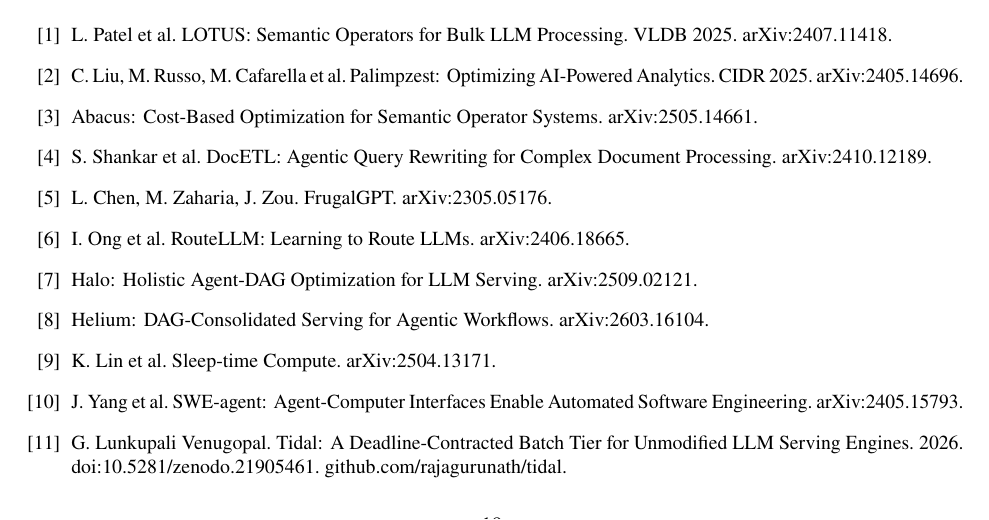
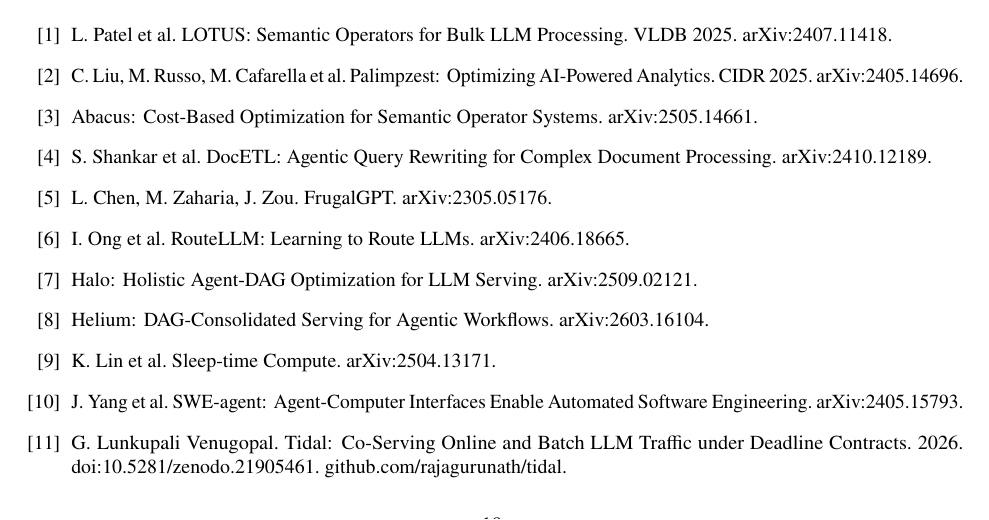
Before and after one commit to rajagurunath/lazycode, a LaTeX paper (docs/paper/latex/main.tex): part of page 19 of 20, cut so that both start at the same text. Compiled offline with pdfLaTeX.

Commit message:
docs: Tidal citation retitled (Co-Serving Online and Batch LLM Traffic under Deadline Contracts)

```diff
--- a/docs/paper/latex/main.tex
+++ b/docs/paper/latex/main.tex
@@ -558,7 +558,7 @@
 \bibitem{helium} Helium: DAG-Consolidated Serving for Agentic Workflows. arXiv:2603.16104.
 \bibitem{sleeptime} K.~Lin et al. Sleep-time Compute. arXiv:2504.13171.
 \bibitem{sweagent} J.~Yang et al. SWE-agent: Agent-Computer Interfaces Enable Automated Software Engineering. arXiv:2405.15793.
-\bibitem{tidal} G.~Lunkupali Venugopal. Tidal: A Deadline-Contracted Batch Tier for Unmodified LLM Serving Engines. 2026. doi:10.5281/zenodo.21905461. github.com/rajagurunath/tidal.
+\bibitem{tidal} G.~Lunkupali Venugopal. Tidal: Co-Serving Online and Batch LLM Traffic under Deadline Contracts. 2026. doi:10.5281/zenodo.21905461. github.com/rajagurunath/tidal.
 \bibitem{pydanticai} Pydantic AI: Durable Execution (DBOS, Temporal, Prefect, Restate). pydantic.dev/docs/ai, 2026.
 \bibitem{dbos} DBOS: Durable Workflows. docs.dbos.dev, 2026.
 \bibitem{nat} NVIDIA NeMo Agent Toolkit (v1.8). github.com/NVIDIA/NeMo-Agent-Toolkit, 2026.
```
Also changed, not shown: docs/paper/SUBMISSION_PACKAGE.md (+1 -1 lines), docs/paper/lazycode-paper.pdf, site/paper/lazycode-paper.pdf.
